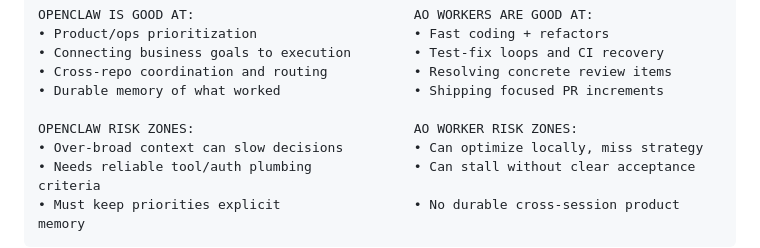
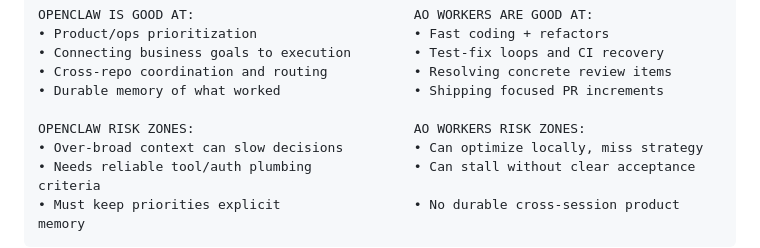
Before and after one commit to jleechanorg/smartclaw, a Markdown page: docs/OPENCLAW_CONTEXT_WINDOW_COMPARISON.md, the part around the change. Drawn GitHub-style.

Commit message:
fix: pluralize 'AO WORKER RISK ZONES' → 'AO WORKERS RISK ZONES' per CodeRabbit review

```diff
--- a/docs/OPENCLAW_CONTEXT_WINDOW_COMPARISON.md
+++ b/docs/OPENCLAW_CONTEXT_WINDOW_COMPARISON.md
@@ -36,7 +36,7 @@ OPENCLAW IS GOOD AT:                            AO WORKERS ARE GOOD AT:
 • Cross-repo coordination and routing           • Resolving concrete review items
 • Durable memory of what worked                 • Shipping focused PR increments
 
-OPENCLAW RISK ZONES:                            AO WORKER RISK ZONES:
+OPENCLAW RISK ZONES:                            AO WORKERS RISK ZONES:
 • Over-broad context can slow decisions         • Can optimize locally, miss strategy
 • Needs reliable tool/auth plumbing             • Can stall without clear acceptance criteria
 • Must keep priorities explicit                 • No durable cross-session product memory
```
